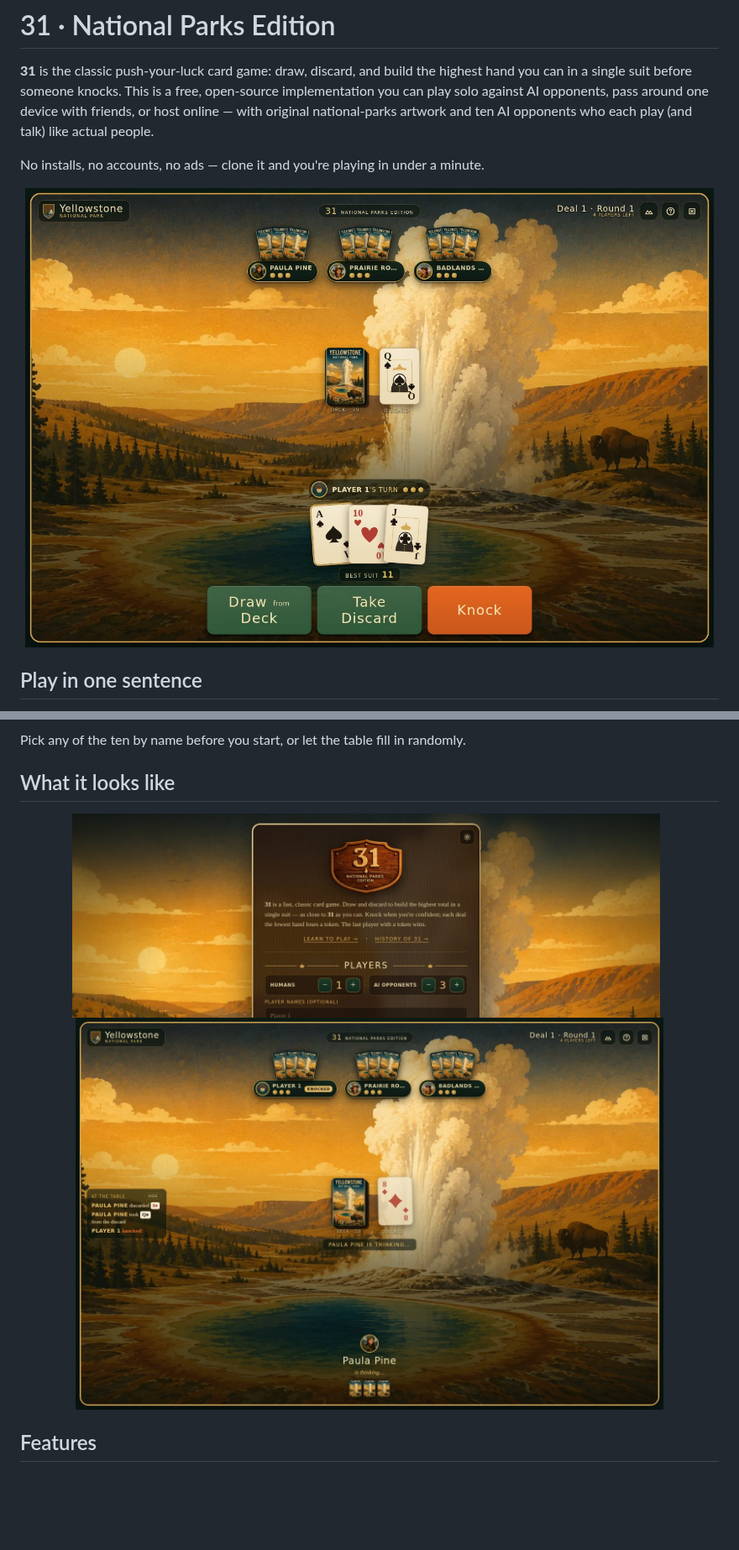
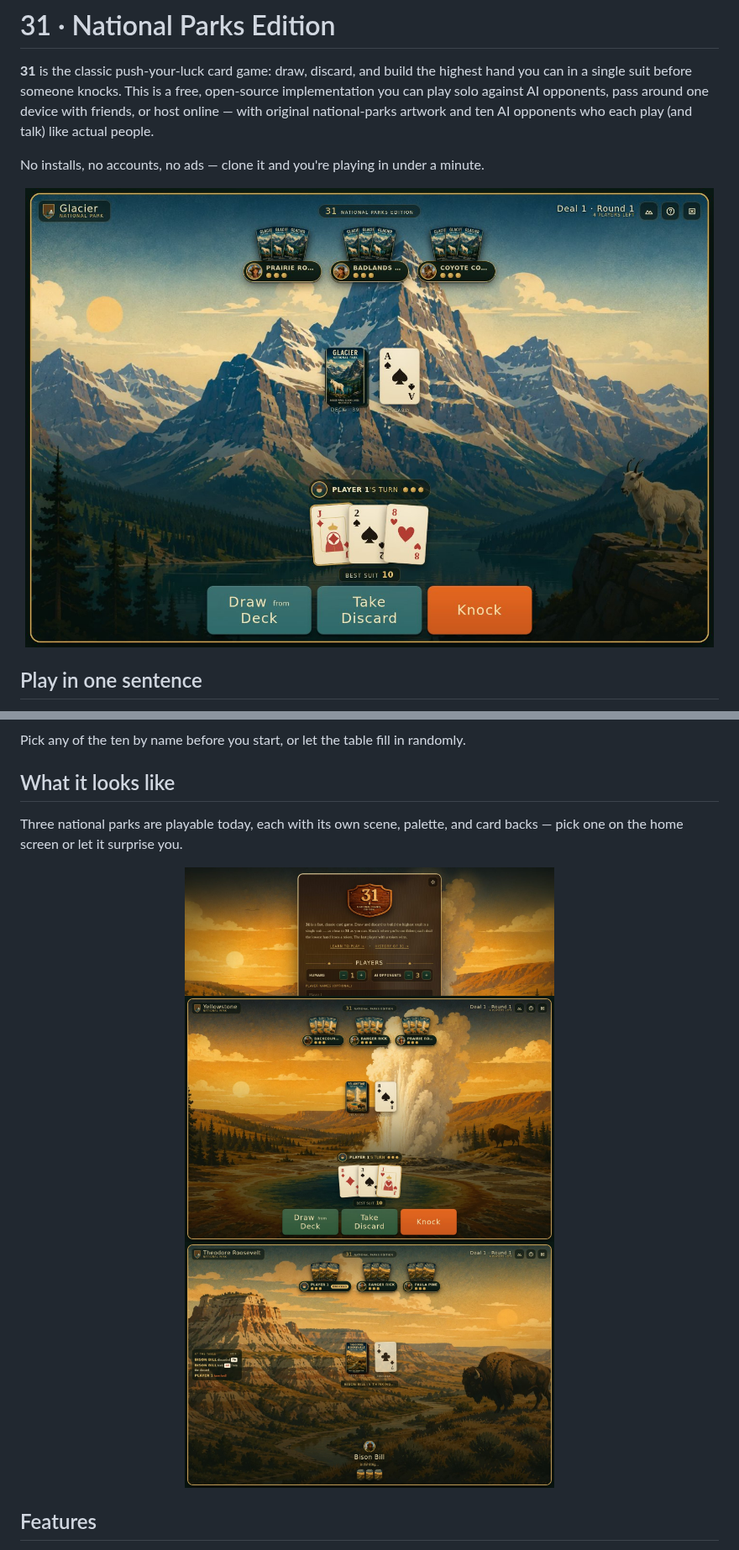
Before and after one commit to randalrausch/31-parks-edition, a Markdown page: README.md, 2 parts joined by grey strips. Shown at 84% size. Drawn GitHub-style; pictures changed too: docs/images/board-glacier.jpg (added), docs/images/board-mid-hand.jpg (deleted), docs/images/board-roosevelt.jpg (added); blank space fills up the shorter version.

Commit message:
docs: show all three playable parks in the README screenshots
Replace the single random-park hero/gallery shots with one screenshot per
available park (Glacier, Yellowstone, Theodore Roosevelt), forcing the
theme via the in-app park picker instead of relying on the random default.

```diff
--- a/README.md
+++ b/README.md
@@ -10,7 +10,7 @@ No installs, no accounts, no ads — clone it and you're playing in under a
 minute.
 
 <p align="center">
-  <img src="docs/images/board-mid-hand.jpg" alt="A hand mid-round at Yellowstone: three cards on the felt, a discard pile in front of a geyser backdrop, and three AI opponents seated around the table." width="820">
+  <img src="docs/images/board-glacier.jpg" alt="A hand mid-round at Glacier National Park: three cards on the felt in front of a mountain-lake backdrop, with a discard pile and three AI opponents seated around the table." width="820">
 </p>
 
 ## Play in one sentence
@@ -50,10 +50,13 @@ randomly.
 
 ## What it looks like
 
+Three national parks are playable today, each with its own scene, palette,
+and card backs — pick one on the home screen or let it surprise you.
+
 <p align="center">
-  <img src="docs/images/home-welcome.jpg" alt="The home screen: the 31 National Parks Edition crest over a one-paragraph rules summary, with player and AI-opponent counts to configure." width="700">
-  &nbsp;
-  <img src="docs/images/deal-reveal.jpg" alt="A deal in progress at Yellowstone right after a knock, with a live action log on the left showing recent draws and discards." width="700">
+  <img src="docs/images/home-welcome.jpg" alt="The home screen: the 31 National Parks Edition crest over a one-paragraph rules summary, with player and AI-opponent counts to configure." width="440">
+  <img src="docs/images/board-yellowstone.jpg" alt="A hand mid-round at Yellowstone National Park, an Old Faithful eruption behind the deck and discard pile." width="440">
+  <img src="docs/images/board-roosevelt.jpg" alt="The moment after a knock at Theodore Roosevelt National Park, with a live action log on the left showing recent draws and discards." width="440">
 </p>
 
 ## Features
```
